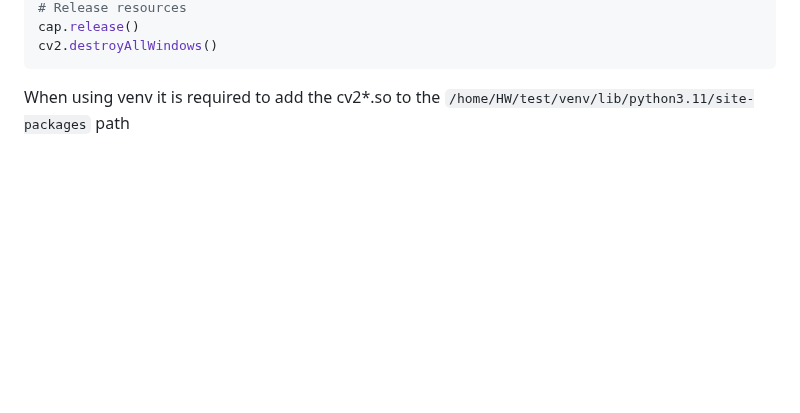
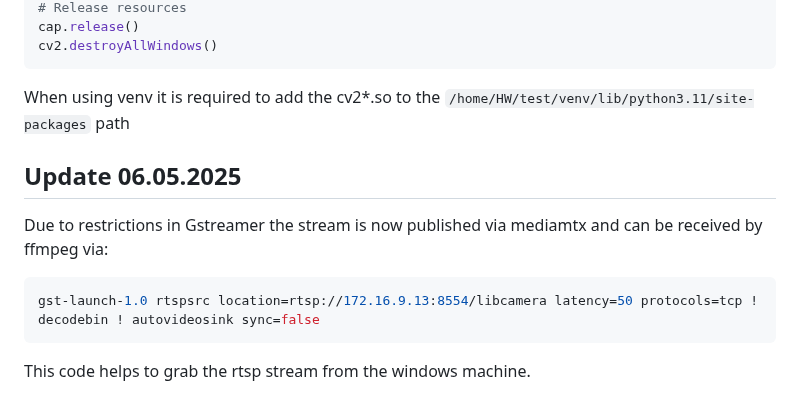
Before and after one commit to fabibec/HimmelWacht, a Markdown page: README.md, the part around the change. Drawn GitHub-style; blank space fills up the shorter version.

````diff
--- a/README.md
+++ b/README.md
@@ -127,3 +127,13 @@ cv2.destroyAllWindows()
 ```
 
 When using venv it is required to add the cv2*.so to the `/home/HW/test/venv/lib/python3.11/site-packages` path
+
+## Update 06.05.2025
+
+Due to restrictions in Gstreamer the stream is now published via mediamtx and can be received by ffmpeg via:
+
+```bash
+gst-launch-1.0 rtspsrc location=rtsp://172.16.9.13:8554/libcamera latency=50 protocols=tcp ! decodebin ! autovideosink sync=false
+```
+
+This code helps to grab the rtsp stream from the windows machine.
````
